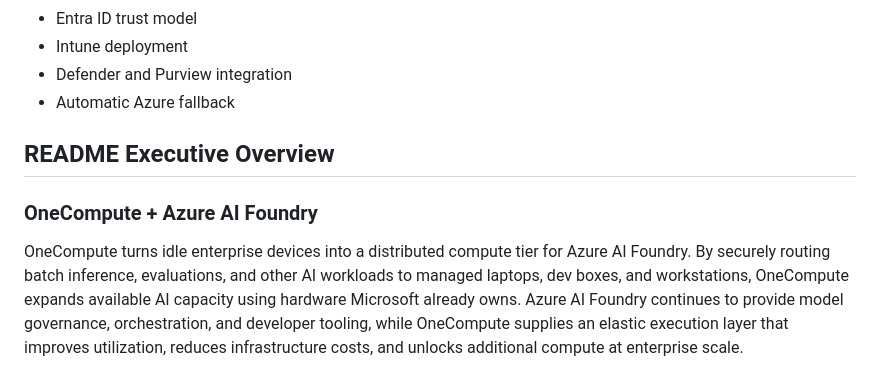
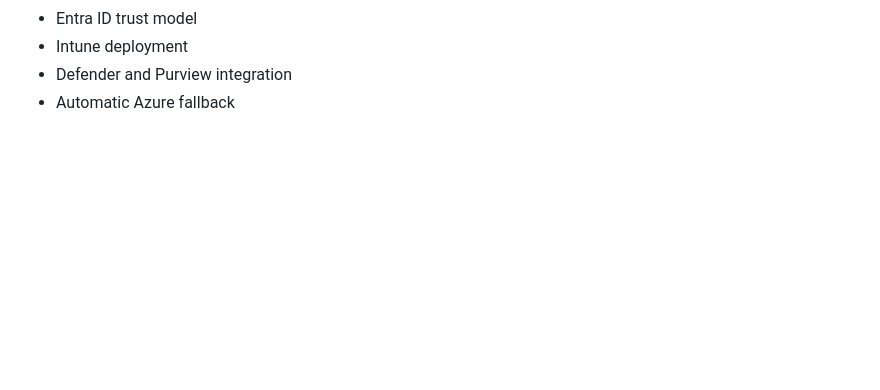
Before and after one commit to Aditya-Katkuri/OneCompute, a Markdown page: docs/Azure_Integration_Plan.md, the part around the change. Drawn GitHub-style; blank space fills up the shorter version.

Commit message:
Update Azure Integration Plan by removing overview section
Removed the README Executive Overview section and retained the Automatic Azure fallback point.

```diff
--- a/docs/Azure_Integration_Plan.md
+++ b/docs/Azure_Integration_Plan.md
@@ -106,9 +106,3 @@ Azure AI Foundry remains responsible for model management, governance, security,
 - Intune deployment
 - Defender and Purview integration
 - Automatic Azure fallback
-
-## README Executive Overview
-
-### OneCompute + Azure AI Foundry
-
-OneCompute turns idle enterprise devices into a distributed compute tier for Azure AI Foundry. By securely routing batch inference, evaluations, and other AI workloads to managed laptops, dev boxes, and workstations, OneCompute expands available AI capacity using hardware Microsoft already owns. Azure AI Foundry continues to provide model governance, orchestration, and developer tooling, while OneCompute supplies an elastic execution layer that improves utilization, reduces infrastructure costs, and unlocks additional compute at enterprise scale.
```
